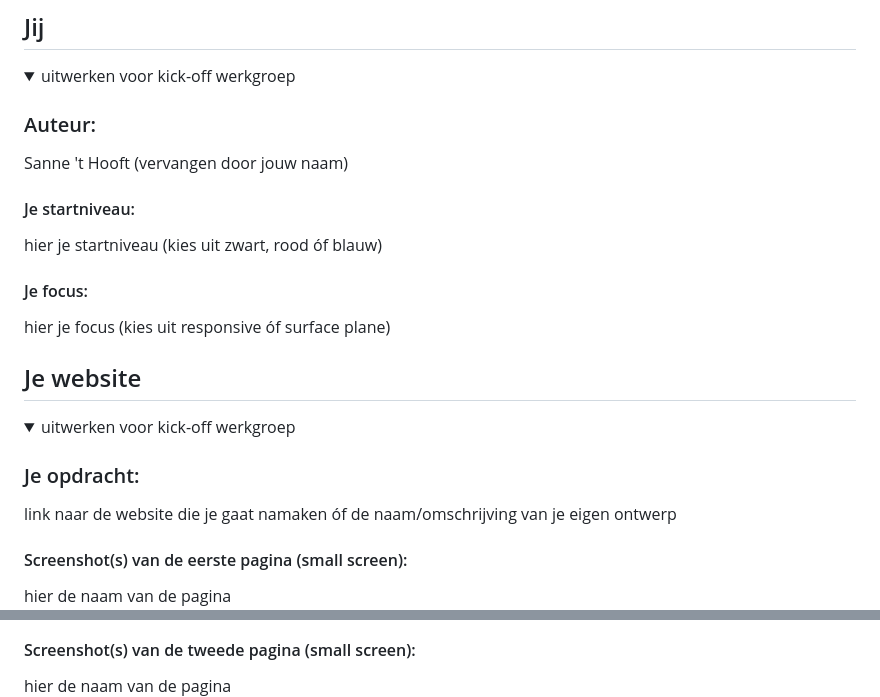
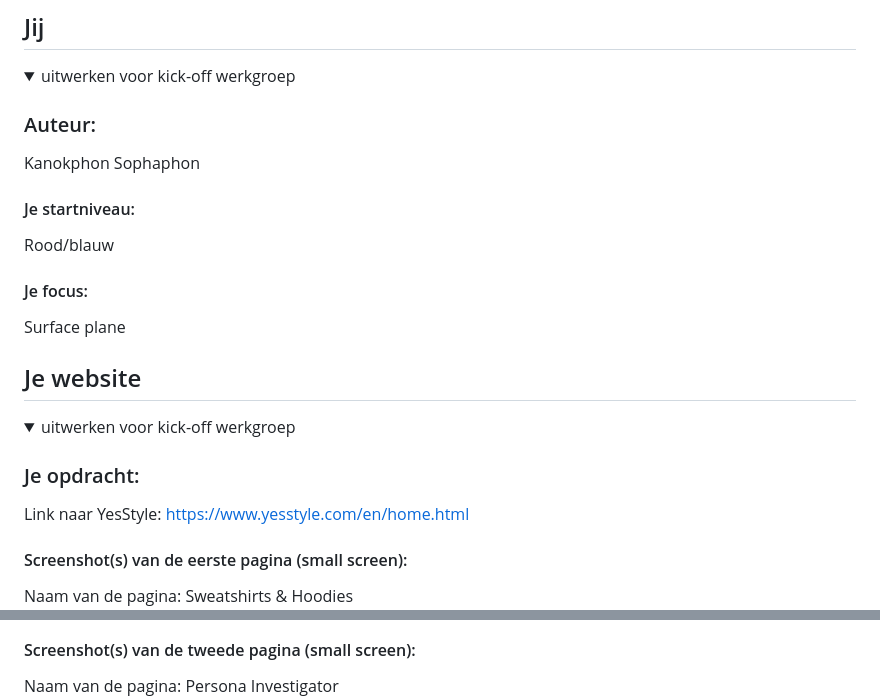
Before and after one commit to Phon198/Blok_2_23-24_Project_Web, a Markdown page: README.md, 2 parts joined by grey strips. GitHub-like rendering.

```diff
--- a/README.md
+++ b/README.md
@@ -16,13 +16,13 @@ Nb. Door *open* toe te voegen aan een *details* element kun je deze standaard op
   <summary>uitwerken voor kick-off werkgroep</summary>
 
   ### Auteur:
-  Sanne 't Hooft (vervangen door jouw naam)
+  Kanokphon Sophaphon
 
   #### Je startniveau:
-  hier je startniveau (kies uit zwart, rood óf blauw)
+  Rood/blauw
 
   #### Je focus:
-  hier je focus (kies uit responsive óf surface plane)
+  Surface plane
 
 </details>
 
@@ -36,8 +36,8 @@ Nb. Door *open* toe te voegen aan een *details* element kun je deze standaard op
   <summary>uitwerken voor kick-off werkgroep</summary>
 
   ### Je opdracht:
-  link naar de website die je gaat namaken óf de naam/omschrijving van je eigen ontwerp
+  Link naar YesStyle: https://www.yesstyle.com/en/home.html
 
   #### Screenshot(s) van de eerste pagina (small screen):
-  hier de naam van de pagina
+  Naam van de pagina: Sweatshirts & Hoodies
   <img src="readme-images/dummy-plaatje.jpg" width="375px" alt="omschrijving van de pagina">
@@ -44,4 +46,4 @@ Nb. Door *open* toe te voegen aan een *details* element kun je deze standaard op
 
   #### Screenshot(s) van de tweede pagina (small screen):
-  hier de naam van de pagina
+  Naam van de pagina: Persona Investigator
   <img src="readme-images/dummy-plaatje.jpg" width="375px" alt="omschrijving van de pagina">
```
Also changed, not shown: other parts of README.md (+4 -0 lines).
